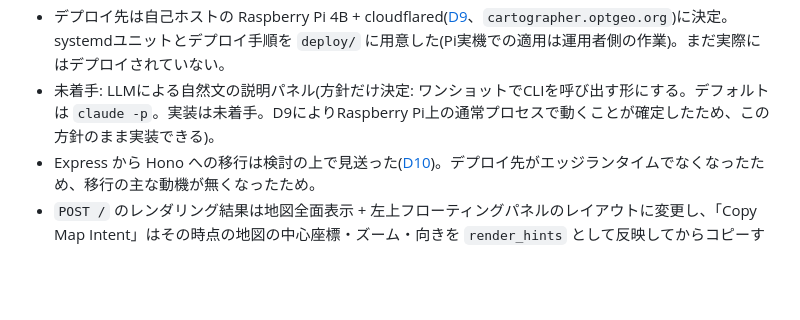
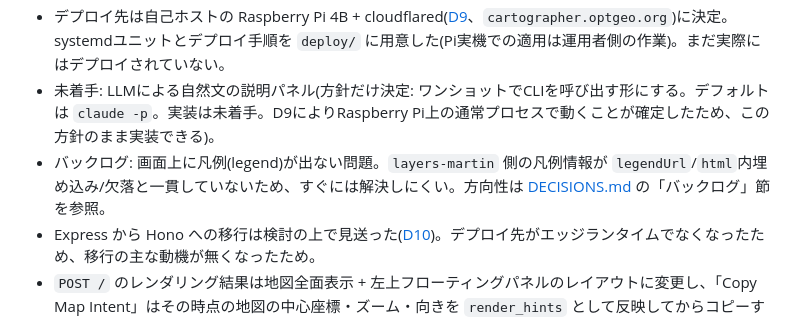
Before and after one commit to hfu/faceless-cartographer, a Markdown page: HANDOVER.md, the part around the change. Drawn GitHub-style; blank space fills up the shorter version.

```diff
--- a/HANDOVER.md
+++ b/HANDOVER.md
@@ -38,6 +38,7 @@ Cartographer は意図的に「faceless」である: 公開エンドポイント
 - テスト17件(`src/*.test.ts`)全パス。`src/catalog.test.ts` は実際に `layers-martin` の生カタログへHTTPで問い合わせる統合テストで、モックは使っていない。CI(`.github/workflows/ci.yml`)は typecheck + test を実行し green。
 - デプロイ先は自己ホストの Raspberry Pi 4B + cloudflared([D9](DECISIONS.md#d9-デプロイ先は自己ホストのraspberry-pi-4b--cloudflared)、`cartographer.optgeo.org`)に決定。systemdユニットとデプロイ手順を `deploy/` に用意した(Pi実機での適用は運用者側の作業)。まだ実際にはデプロイされていない。
 - 未着手: LLMによる自然文の説明パネル(方針だけ決定: ワンショットでCLIを呼び出す形にする。デフォルトは `claude -p`。実装は未着手。D9によりRaspberry Pi上の通常プロセスで動くことが確定したため、この方針のまま実装できる)。
+- バックログ: 画面上に凡例(legend)が出ない問題。`layers-martin` 側の凡例情報が `legendUrl`/`html`内埋め込み/欠落と一貫していないため、すぐには解決しにくい。方向性は [DECISIONS.md](DECISIONS.md) の「バックログ」節を参照。
 - Express から Hono への移行は検討の上で見送った([D10](DECISIONS.md#d10-express-から-hono-への移行は今回見送る))。デプロイ先がエッジランタイムでなくなったため、移行の主な動機が無くなったため。
 - `POST /` のレンダリング結果は地図全面表示 + 左上フローティングパネルのレイアウトに変更し、「Copy Map Intent」はその時点の地図の中心座標・ズーム・向きを `render_hints` として反映してからコピーするようにした([D11](DECISIONS.md#d11-地図全面レイアウトとcopy-map-intent時のrender_hints反映))。
 
```
Also changed, not shown: DECISIONS.md (+23 -0 lines).
